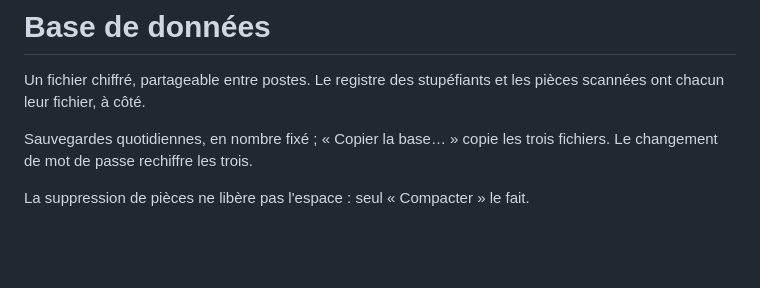
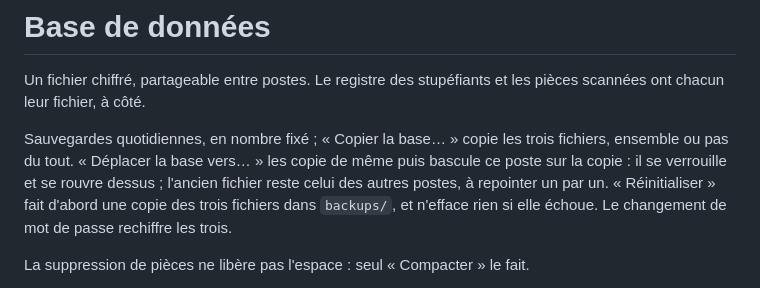
Before and after one commit to youssefsahli/bpm-caddy, a Markdown page: assets/aide.md, the part around the change. Rendered like a GitHub page; blank space fills up the shorter version.

Commit message:
Aide : copier, déplacer et réinitialiser la base
Co-Authored-By: Claude Opus 5.5 <noreply@anthropic.com>
Claude-Session: https://claude.ai/code/session_01Gak3nFrGTNCSwZhPrR4tmX

```diff
--- a/assets/aide.md
+++ b/assets/aide.md
@@ -1536,7 +1536,12 @@ Un fichier chiffré, partageable entre postes. Le registre des
 stupéfiants et les pièces scannées ont chacun leur fichier, à côté.
 
 Sauvegardes quotidiennes, en nombre fixé ; « Copier la base… » copie les
-trois fichiers. Le changement de mot de passe rechiffre les trois.
+trois fichiers, ensemble ou pas du tout. « Déplacer la base vers… » les
+copie de même puis bascule ce poste sur la copie : il se verrouille et se
+rouvre dessus ; l'ancien fichier reste celui des autres postes, à
+repointer un par un. « Réinitialiser » fait d'abord une copie des trois
+fichiers dans `backups/`, et n'efface rien si elle échoue. Le changement
+de mot de passe rechiffre les trois.
 
 La suppression de pièces ne libère pas l'espace : seul « Compacter » le
 fait.
```
